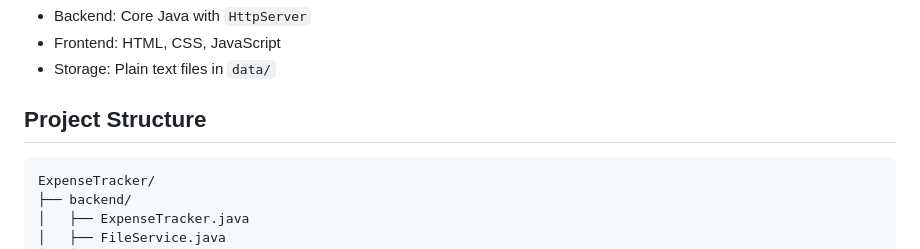
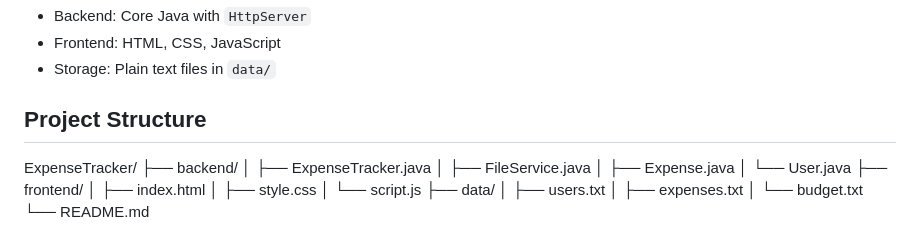
Before and after one commit to ananyamahajan165/ExpenseTracker, a Markdown page: README.md, the part around the change. Rendered like a GitHub page.

````diff
--- a/README.md
+++ b/README.md
@@ -19,7 +19,6 @@ A full-stack expense tracker built with a Java backend and a simple HTML/CSS/Jav
 - Storage: Plain text files in `data/`
 
 ## Project Structure
-```text
 ExpenseTracker/
 ├── backend/
 │   ├── ExpenseTracker.java
````
